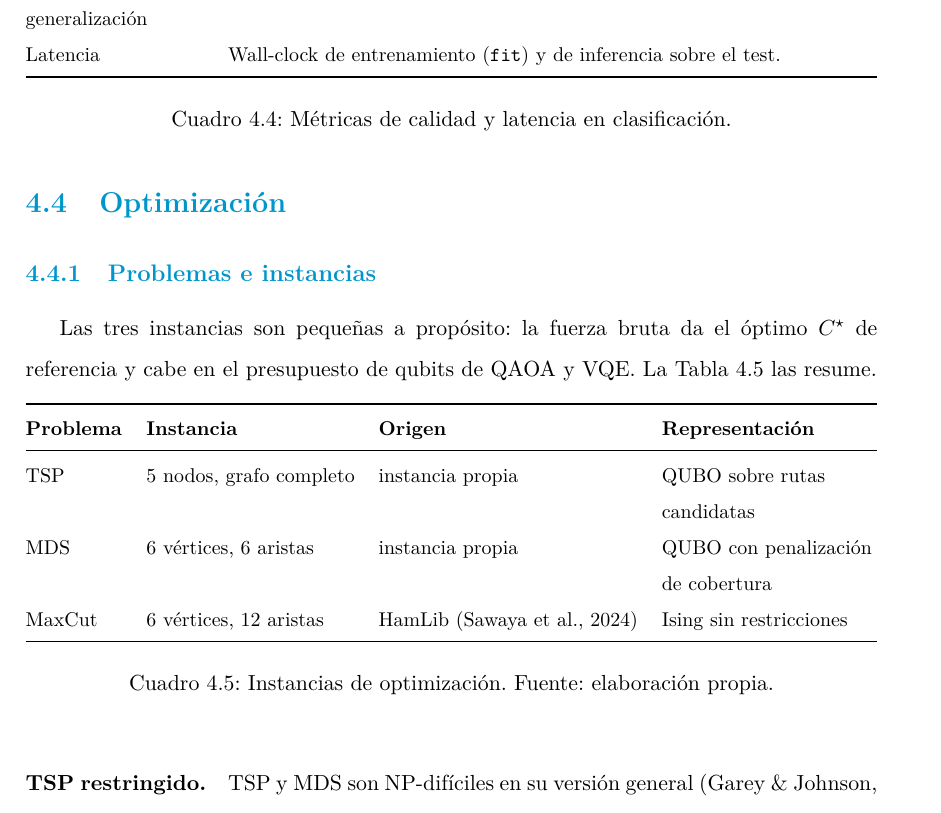
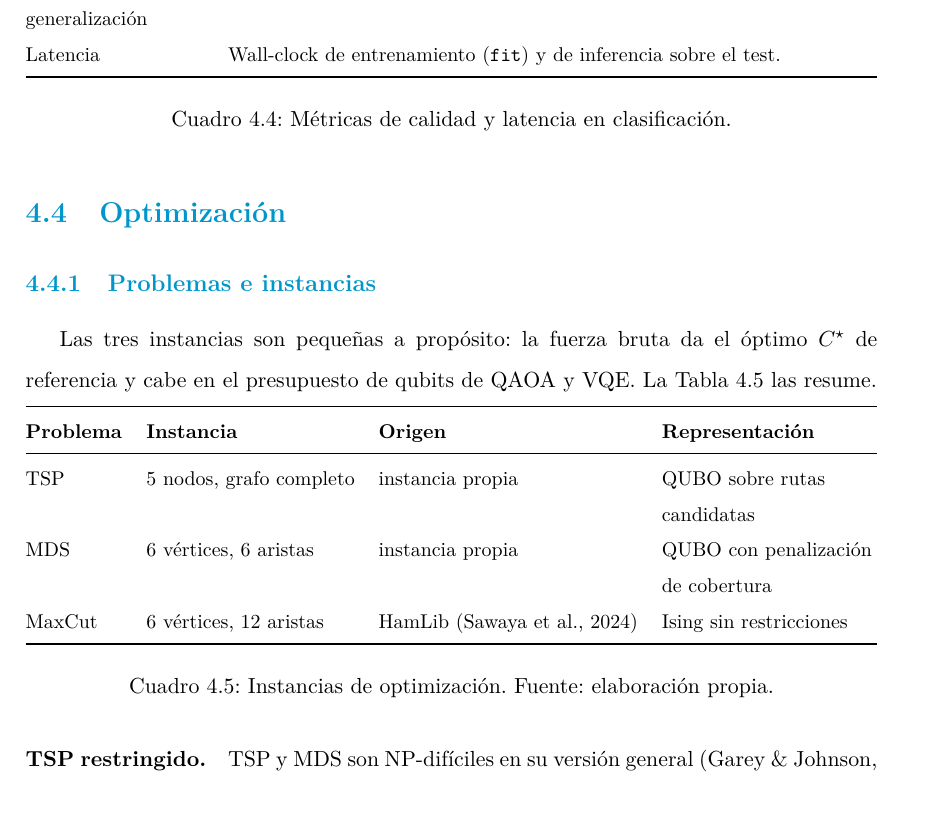
Before and after one commit to juandapradam12/UNIR-MasterQC-QuantumAdvantageInDataScience, a LaTeX thesis (Documento/main.tex, which reads Documento/Capitulos/desarrollo.tex): part of page 30 of 84, cut so that both start at the same text. Compiled offline with pdfLaTeX.

Commit message:
Drop placeins dependency; place metrics and instances tables inline with captionof
Co-authored-by: Juan David Prada Malagon  <pradamalagonjd@gmail.com>

```diff
--- a/Documento/Capitulos/desarrollo.tex
+++ b/Documento/Capitulos/desarrollo.tex
@@ -259,5 +259,5 @@ Gap de generalización & $\mathrm{Acc}_{\mathrm{train}}-\mathrm{Acc}_{\mathrm{te
 Latencia & Wall-clock de entrenamiento (\texttt{fit}) y de inferencia sobre el test. \\
 \bottomrule
 \end{tabularx}
-\caption{Métricas de calidad y latencia en clasificación.}
+\captionof{table}{Métricas de calidad y latencia en clasificación.}
 \label{tab:metricas_clasif}
@@ -270,7 +269,7 @@ Latencia & Wall-clock de entrenamiento (\texttt{fit}) y de inferencia sobre el t
 
 Las tres instancias son pequeñas a propósito: la fuerza bruta da el óptimo $C^\star$ de referencia y cabe en el presupuesto de qubits de QAOA y VQE. La Tabla~\ref{tab:instancias} las resume.
 
-\begin{table}[!htbp]
+\par\medskip\noindent\begin{minipage}{\linewidth}
 \centering
 \small
 \begin{tabularx}{\linewidth}{@{}l l l >{\raggedright\arraybackslash}X@{}}
@@ -282,9 +281,9 @@ MDS & 6 vértices, 6 aristas & instancia propia & QUBO con penalización de cobe
 MaxCut & 6 vértices, 12 aristas & HamLib \citep{sawaya2024hamlib} & Ising sin restricciones \\
 \bottomrule
 \end{tabularx}
-\caption{Instancias de optimización. Fuente: elaboración propia.}
+\captionof{table}{Instancias de optimización. Fuente: elaboración propia.}
 \label{tab:instancias}
-\end{table}
+\end{minipage}\par\medskip
 
 \paragraph{TSP restringido.}
 TSP y MDS son NP-difíciles en su versión general \citep{garey1979}; aquí se usan instancias pequeñas con óptimo verificable. Grafo completo pequeño sobre 5 nodos con distancias fijas; origen fijado (Figura~\ref{fig:tsp_prelim}). Óptimo por enumeración (fuerza bruta). Formulación QUBO reducida: variables binarias sobre rutas candidatas factibles (una sola familia de selección), compatible con SA/QAOA/VQE \citep{lucas2014}.
--- a/Documento/main.tex
+++ b/Documento/main.tex
@@ -29,7 +29,6 @@
 %---------------------------
 \usepackage{tabularx}   % tablas de ancho variable
 \usepackage{booktabs}   % líneas profesionales (\toprule, \midrule, \bottomrule)
-\usepackage{placeins}  % \FloatBarrier: evita que las tablas crucen de sección
 \newtheorem{conjetura}{Conjetura}[chapter]  % entorno para conjeturas originales del TFM
 \usepackage{caption}    % personalización de captions
 % Añade "Fuente: elaboración propia." debajo de cada figura
```
Also changed, not shown: Documento/Capitulos/desarrollo.tex (5 more changed lines).
